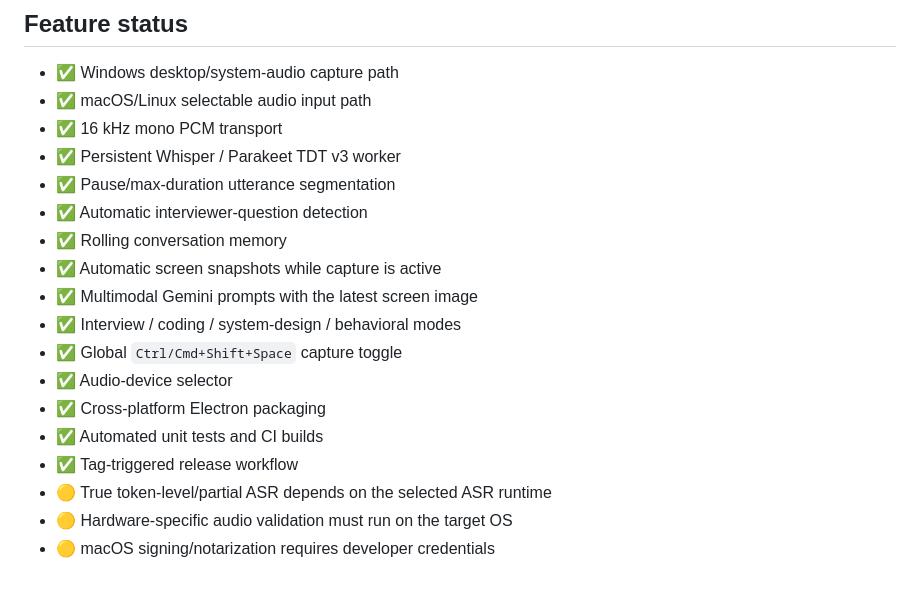
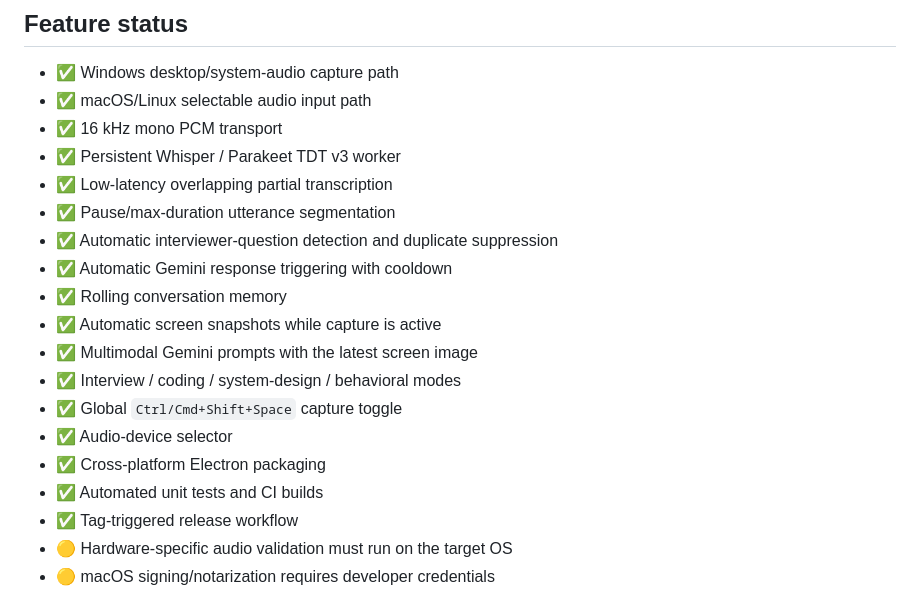
Before and after one commit to Student-Cybrarians/parashakthi, a Markdown page: README.md, the part around one of its changes. Drawn GitHub-style.

```diff
--- a/README.md
+++ b/README.md
@@ -8,8 +8,10 @@ A privacy-conscious desktop meeting assistant with system-audio capture, local A
 - ✅ macOS/Linux selectable audio input path
 - ✅ 16 kHz mono PCM transport
 - ✅ Persistent Whisper / Parakeet TDT v3 worker
+- ✅ Low-latency overlapping partial transcription
 - ✅ Pause/max-duration utterance segmentation
-- ✅ Automatic interviewer-question detection
+- ✅ Automatic interviewer-question detection and duplicate suppression
+- ✅ Automatic Gemini response triggering with cooldown
 - ✅ Rolling conversation memory
 - ✅ Automatic screen snapshots while capture is active
 - ✅ Multimodal Gemini prompts with the latest screen image
@@ -19,7 +21,6 @@ A privacy-conscious desktop meeting assistant with system-audio capture, local A
 - ✅ Cross-platform Electron packaging
 - ✅ Automated unit tests and CI builds
 - ✅ Tag-triggered release workflow
-- 🟡 True token-level/partial ASR depends on the selected ASR runtime
 - 🟡 Hardware-specific audio validation must run on the target OS
 - 🟡 macOS signing/notarization requires developer credentials
 
```
Also changed, not shown: other parts of README.md (+33 -20 lines).
